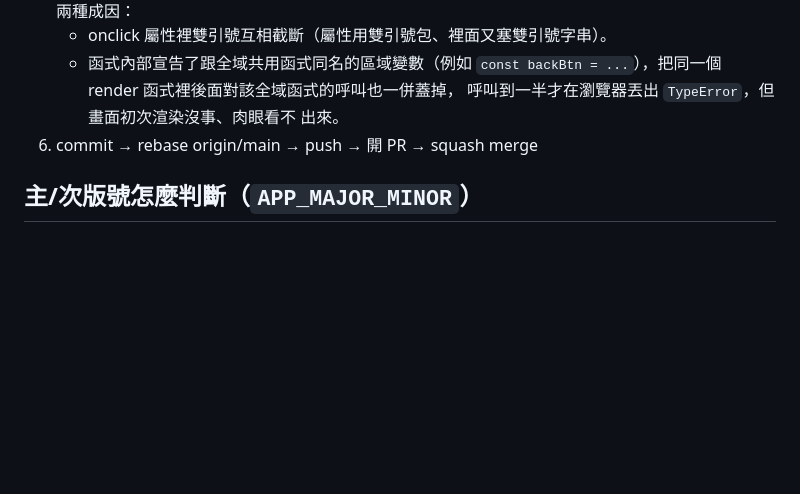
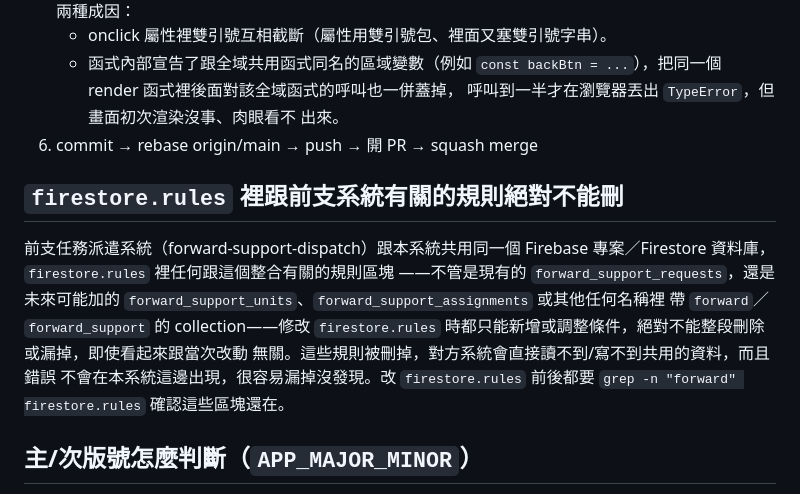
Before and after one commit to paul25042505/medical-battalion-tracker, a Markdown page: CLAUDE.md, the part around the change. GitHub-like rendering; blank space fills up the shorter version.

Commit message:
CLAUDE.md 補充規則：firestore.rules 裡跟前支系統相關的區塊不能刪 (#550)
前支任務派遣系統跟本系統共用同一個 Firestore 資料庫，firestore.rules
裡任何 forward_support 相關的規則區塊被誤刪都不會在本系統這邊出現錯誤，
很容易漏掉沒發現，寫進專案筆記提醒之後改動這份檔案時要特別注意。


Claude-Session: https://claude.ai/code/session_01RsF53qnRC9N6TkzPNTca9q

Co-authored-by: Claude <noreply@anthropic.com>

```diff
--- a/CLAUDE.md
+++ b/CLAUDE.md
@@ -42,6 +42,18 @@
      出來。
 6. commit → rebase origin/main → push → 開 PR → squash merge
 
+## `firestore.rules` 裡跟前支系統有關的規則絕對不能刪
+
+前支任務派遣系統（forward-support-dispatch）跟本系統共用同一個 Firebase
+專案／Firestore 資料庫，`firestore.rules` 裡任何跟這個整合有關的規則區塊
+——不管是現有的 `forward_support_requests`，還是未來可能加的
+`forward_support_units`、`forward_support_assignments` 或其他任何名稱裡
+帶 `forward`／`forward_support` 的 collection——修改 `firestore.rules`
+時都只能新增或調整條件，絕對不能整段刪除或漏掉，即使看起來跟當次改動
+無關。這些規則被刪掉，對方系統會直接讀不到/寫不到共用的資料，而且錯誤
+不會在本系統這邊出現，很容易漏掉沒發現。改 `firestore.rules` 前後都要
+`grep -n "forward" firestore.rules` 確認這些區塊還在。
+
 ## 主/次版號怎麼判斷（`APP_MAJOR_MINOR`）
 
 修訂號（第三碼）全自動，不用管。主／次版號（前兩碼）出貨時照下面判斷，
```
